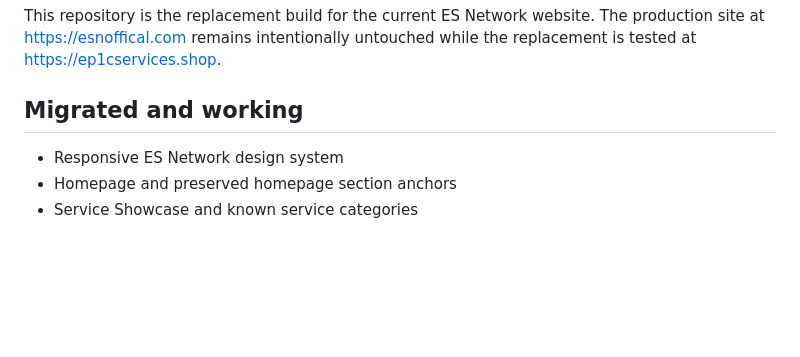
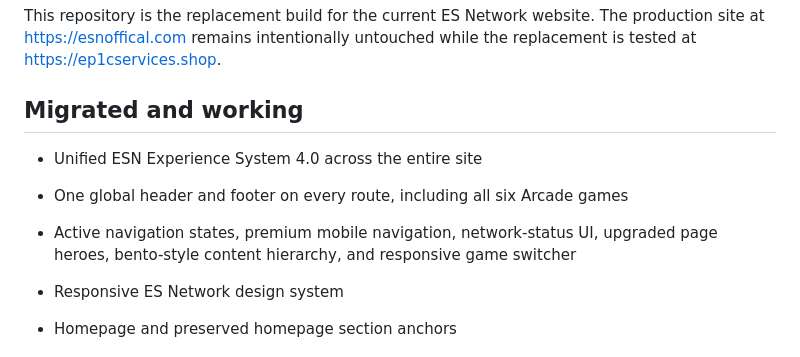
Before and after one commit to sheldonrocks2022-cmyk/ESN-Website, a Markdown page: MIGRATION_STATUS.md, the part around the change. GitHub-like rendering; blank space fills up the shorter version.

Commit message:
Document unified ESN site redesign

```diff
--- a/MIGRATION_STATUS.md
+++ b/MIGRATION_STATUS.md
@@ -3,6 +3,10 @@
 This repository is the replacement build for the current ES Network website. The production site at https://esnoffical.com remains intentionally untouched while the replacement is tested at https://ep1cservices.shop.
 
 ## Migrated and working
+
+- Unified ESN Experience System 4.0 across the entire site
+- One global header and footer on every route, including all six Arcade games
+- Active navigation states, premium mobile navigation, network-status UI, upgraded page heroes, bento-style content hierarchy, and responsive game switcher
 
 - Responsive ES Network design system
 - Homepage and preserved homepage section anchors
```
